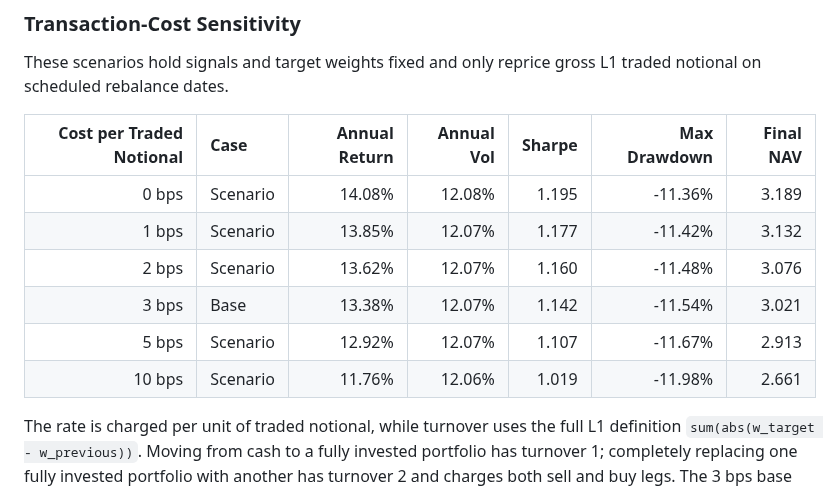
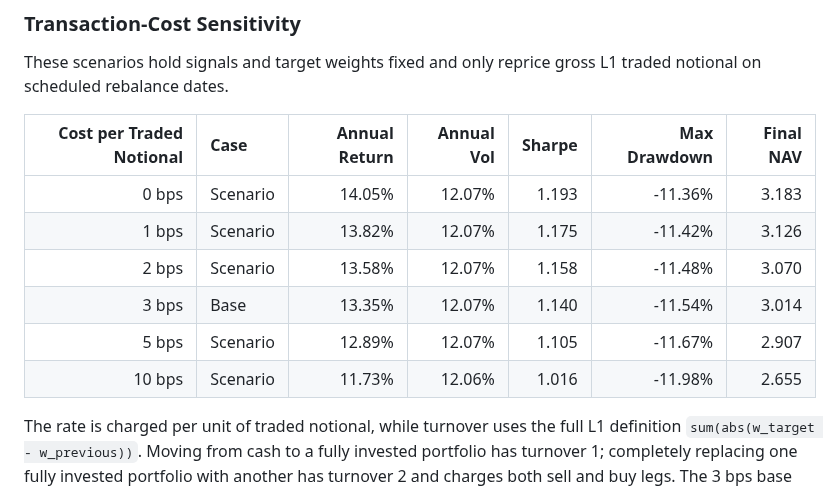
Before and after one commit to ericxuzhesheng/Trading-Crowding-Momentum-Strategy, a Markdown page: README.md, the part around one of its changes. Drawn GitHub-style.

```diff
--- a/README.md
+++ b/README.md
@@ -315,12 +315,12 @@ These scenarios hold signals and target weights fixed and only reprice gross L1
 
 | Cost per Traded Notional | Case | Annual Return | Annual Vol | Sharpe | Max Drawdown | Final NAV |
 |---:|:---|---:|---:|---:|---:|---:|
-| 0 bps | Scenario | 14.08% | 12.08% | 1.195 | -11.36% | 3.189 |
-| 1 bps | Scenario | 13.85% | 12.07% | 1.177 | -11.42% | 3.132 |
-| 2 bps | Scenario | 13.62% | 12.07% | 1.160 | -11.48% | 3.076 |
-| 3 bps | Base | 13.38% | 12.07% | 1.142 | -11.54% | 3.021 |
-| 5 bps | Scenario | 12.92% | 12.07% | 1.107 | -11.67% | 2.913 |
-| 10 bps | Scenario | 11.76% | 12.06% | 1.019 | -11.98% | 2.661 |
+| 0 bps | Scenario | 14.05% | 12.07% | 1.193 | -11.36% | 3.183 |
+| 1 bps | Scenario | 13.82% | 12.07% | 1.175 | -11.42% | 3.126 |
+| 2 bps | Scenario | 13.58% | 12.07% | 1.158 | -11.48% | 3.070 |
+| 3 bps | Base | 13.35% | 12.07% | 1.140 | -11.54% | 3.014 |
+| 5 bps | Scenario | 12.89% | 12.07% | 1.105 | -11.67% | 2.907 |
+| 10 bps | Scenario | 11.73% | 12.06% | 1.016 | -11.98% | 2.655 |
 <!-- COST_SENSITIVITY_EN_END -->
 
 The rate is charged per unit of traded notional, while turnover uses the full L1 definition `sum(abs(w_target - w_previous))`. Moving from cash to a fully invested portfolio has turnover 1; completely replacing one fully invested portfolio with another has turnover 2 and charges both sell and buy legs. The 3 bps base case is a backtest assumption, not a broker quote, and is separate from the optimizer's 750 bp-equivalent turnover regularizer.
```
Also changed, not shown: other parts of README.md (+29 -29 lines), outputs/reports/backtest_report.md (+15 -15 lines), outputs/figures/drawdown.png, outputs/figures/factor_ic.png, outputs/figures/monthly_return_heatmap.png, outputs/figures/nav_comparison.png, outputs/figures/transaction_cost_sensitivity.png, outputs/figures/yearly_returns.png, 8 other files.
